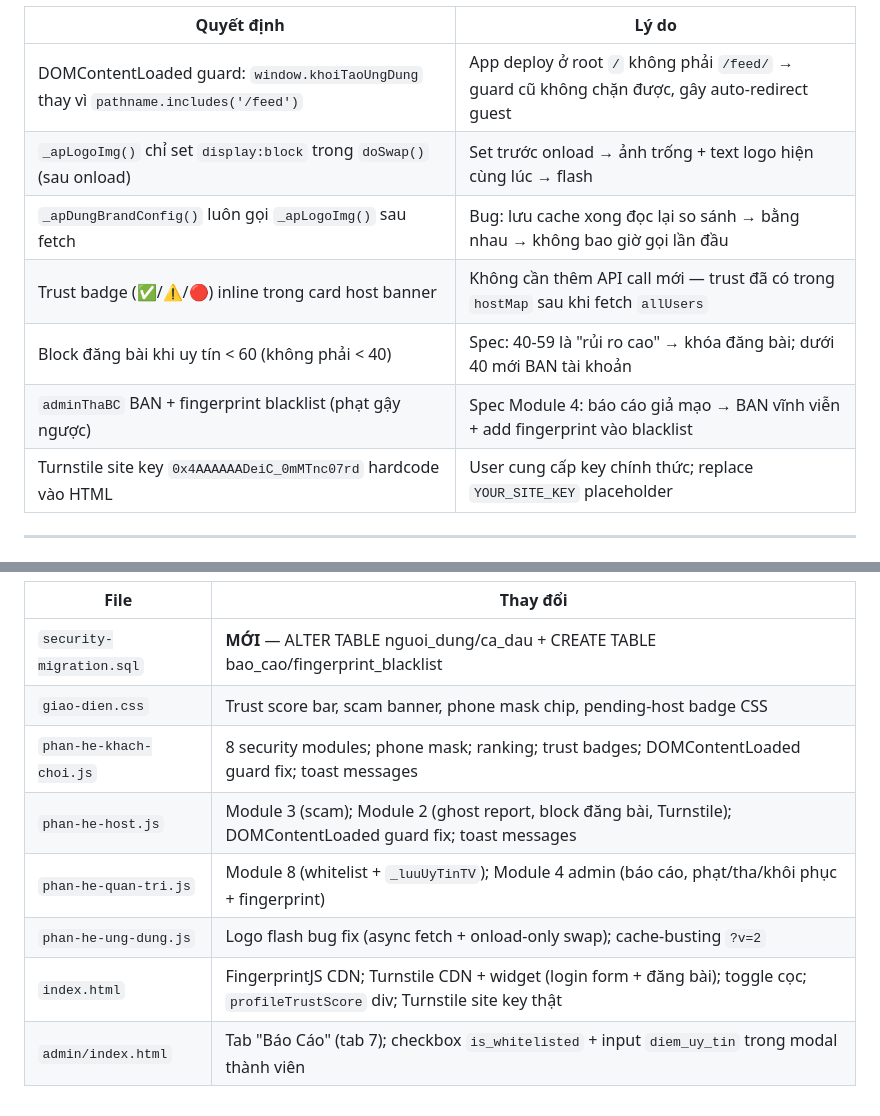
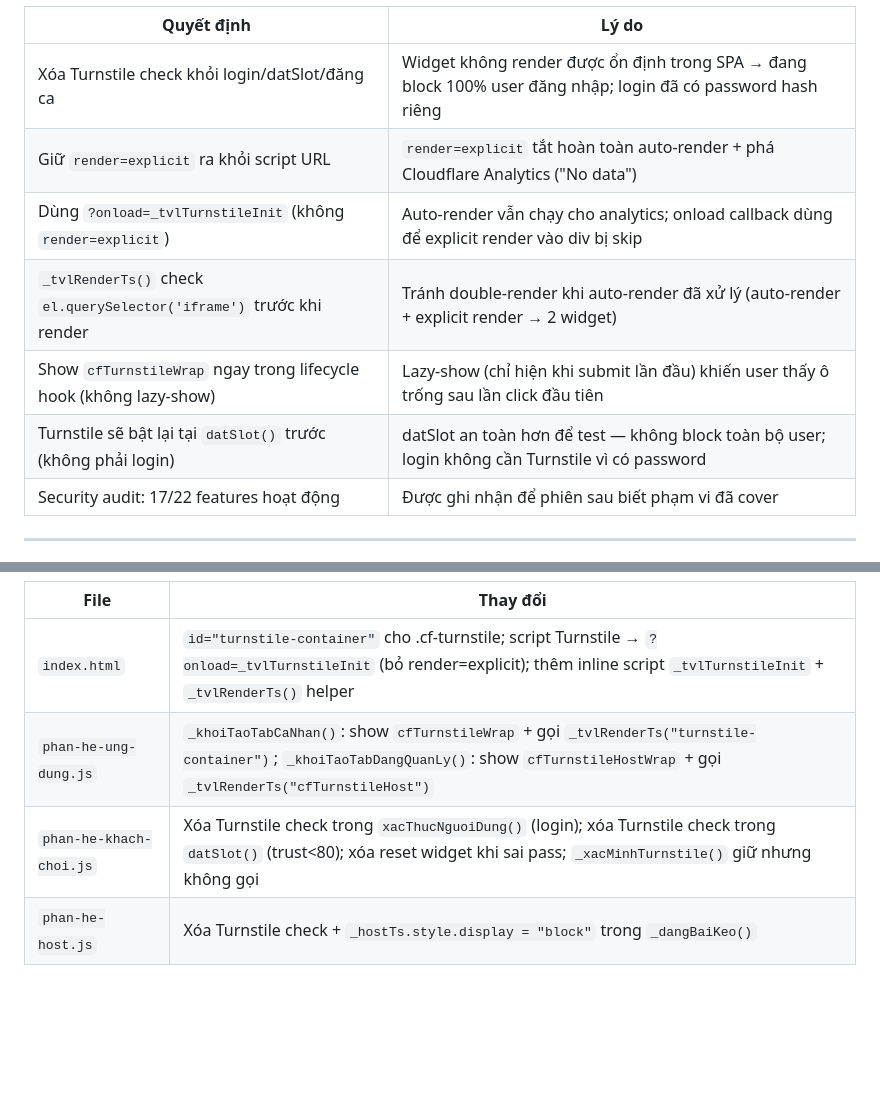
Before and after one commit to quoczoe/tuyenvanglai, a Markdown page: CLAUDE.md, 2 parts joined by grey strips. Rendered like a GitHub page; blank space fills up the shorter version.

```diff
--- a/CLAUDE.md
+++ b/CLAUDE.md
@@ -1075,12 +1088,12 @@ Thêm CDN Chart.js vào `admin/index.html`:
 | Quyết định | Lý do |
 |---|---|
-| DOMContentLoaded guard: `window.khoiTaoUngDung` thay vì `pathname.includes('/feed')` | App deploy ở root `/` không phải `/feed/` → guard cũ không chặn được, gây auto-redirect guest |
-| `_apLogoImg()` chỉ set `display:block` trong `doSwap()` (sau onload) | Set trước onload → ảnh trống + text logo hiện cùng lúc → flash |
-| `_apDungBrandConfig()` luôn gọi `_apLogoImg()` sau fetch | Bug: lưu cache xong đọc lại so sánh → bằng nhau → không bao giờ gọi lần đầu |
-| Trust badge (✅/⚠️/🔴) inline trong card host banner | Không cần thêm API call mới — trust đã có trong `hostMap` sau khi fetch `allUsers` |
-| Block đăng bài khi uy tín < 60 (không phải < 40) | Spec: 40-59 là "rủi ro cao" → khóa đăng bài; dưới 40 mới BAN tài khoản |
-| `adminThaBC` BAN + fingerprint blacklist (phạt gậy ngược) | Spec Module 4: báo cáo giả mạo → BAN vĩnh viễn + add fingerprint vào blacklist |
-| Turnstile site key `0x4AAAAAADeiC_0mMTnc07rd` hardcode vào HTML | User cung cấp key chính thức; replace `YOUR_SITE_KEY` placeholder |
+| Xóa Turnstile check khỏi login/datSlot/đăng ca | Widget không render được ổn định trong SPA → đang block 100% user đăng nhập; login đã có password hash riêng |
+| Giữ `render=explicit` ra khỏi script URL | `render=explicit` tắt hoàn toàn auto-render + phá Cloudflare Analytics ("No data") |
+| Dùng `?onload=_tvlTurnstileInit` (không `render=explicit`) | Auto-render vẫn chạy cho analytics; onload callback dùng để explicit render vào div bị skip |
+| `_tvlRenderTs()` check `el.querySelector('iframe')` trước khi render | Tránh double-render khi auto-render đã xử lý (auto-render + explicit render → 2 widget) |
+| Show `cfTurnstileWrap` ngay trong lifecycle hook (không lazy-show) | Lazy-show (chỉ hiện khi submit lần đầu) khiến user thấy ô trống sau lần click đầu tiên |
+| Turnstile sẽ bật lại tại `datSlot()` trước (không phải login) | datSlot an toàn hơn để test — không block toàn bộ user; login không cần Turnstile vì có password |
+| Security audit: 17/22 features hoạt động | Được ghi nhận để phiên sau biết phạm vi đã cover |
 
 ---
 
@@ -1088,10 +1101,6 @@ Thêm CDN Chart.js vào `admin/index.html`:
 | File | Thay đổi |
 |---|---|
-| `security-migration.sql` | **MỚI** — ALTER TABLE nguoi_dung/ca_dau + CREATE TABLE bao_cao/fingerprint_blacklist |
-| `giao-dien.css` | Trust score bar, scam banner, phone mask chip, pending-host badge CSS |
-| `phan-he-khach-choi.js` | 8 security modules; phone mask; ranking; trust badges; DOMContentLoaded guard fix; toast messages |
-| `phan-he-host.js` | Module 3 (scam); Module 2 (ghost report, block đăng bài, Turnstile); DOMContentLoaded guard fix; toast messages |
-| `phan-he-quan-tri.js` | Module 8 (whitelist + `_luuUyTinTV`); Module 4 admin (báo cáo, phạt/tha/khôi phục + fingerprint) |
-| `phan-he-ung-dung.js` | Logo flash bug fix (async fetch + onload-only swap); cache-busting `?v=2` |
-| `index.html` | FingerprintJS CDN; Turnstile CDN + widget (login form + đăng bài); toggle cọc; `profileTrustScore` div; Turnstile site key thật |
-| `admin/index.html` | Tab "Báo Cáo" (tab 7); checkbox `is_whitelisted` + input `diem_uy_tin` trong modal thành viên |
+| `index.html` | `id="turnstile-container"` cho .cf-turnstile; script Turnstile → `?onload=_tvlTurnstileInit` (bỏ render=explicit); thêm inline script `_tvlTurnstileInit` + `_tvlRenderTs()` helper |
+| `phan-he-ung-dung.js` | `_khoiTaoTabCaNhan()`: show `cfTurnstileWrap` + gọi `_tvlRenderTs("turnstile-container")`; `_khoiTaoTabDangQuanLy()`: show `cfTurnstileHostWrap` + gọi `_tvlRenderTs("cfTurnstileHost")` |
+| `phan-he-khach-choi.js` | Xóa Turnstile check trong `xacThucNguoiDung()` (login); xóa Turnstile check trong `datSlot()` (trust<80); xóa reset widget khi sai pass; `_xacMinhTurnstile()` giữ nhưng không gọi |
+| `phan-he-host.js` | Xóa Turnstile check + `_hostTs.style.display = "block"` trong `_dangBaiKeo()` |
```
Also changed, not shown: other parts of CLAUDE.md (+31 -18 lines), TODO.md (+33 -2 lines).
